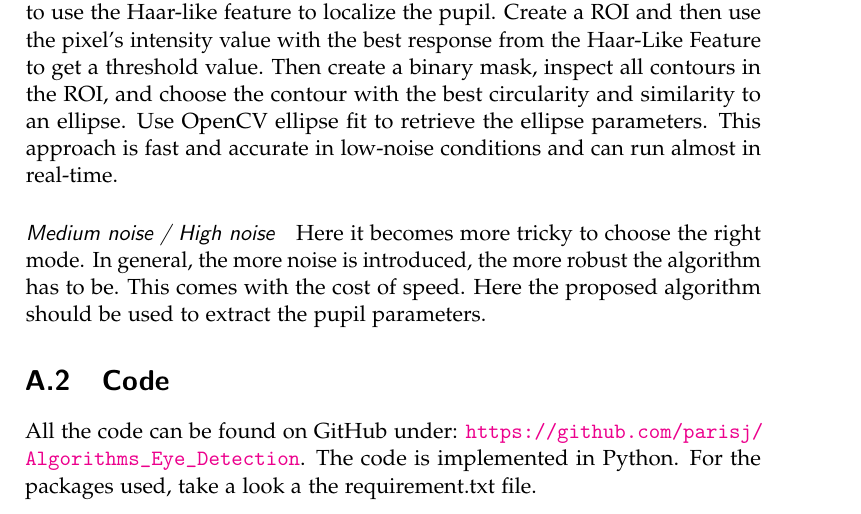
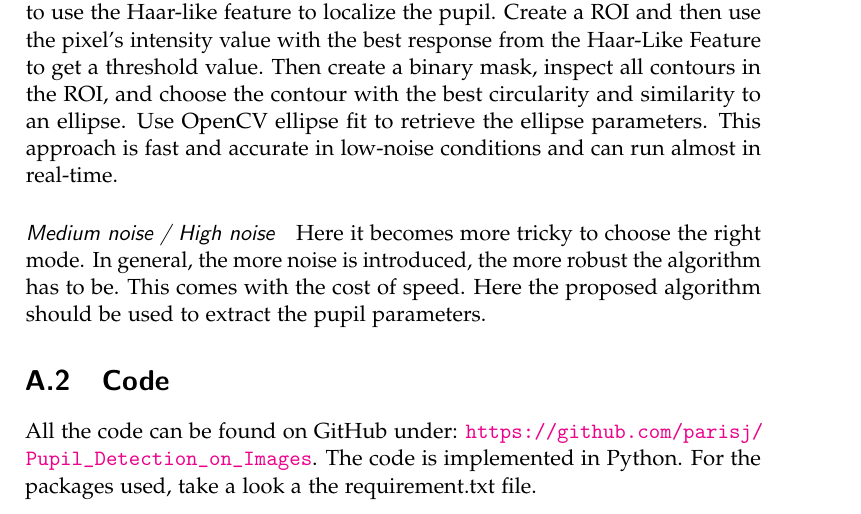
Before and after one commit to parisj/Pupil_Detection_on_Images, a LaTeX thesis (Latex/thesis/thesis.tex, which reads Latex/thesis/chapters/appendix.tex): part of page 67 of 71, cut so that both start at the same text. Compiled offline with pdfLaTeX.

Commit message:
update name

```diff
--- a/Latex/thesis/chapters/appendix.tex
+++ b/Latex/thesis/chapters/appendix.tex
@@ -8,4 +8,4 @@ If there is almost no noise in the image, meaning the pupil is visible all the t
 Here it becomes more tricky to choose the right mode. In general, the more noise is introduced, the more robust the algorithm has to be. This comes with the cost of speed. Here the proposed algorithm should be used to extract the pupil parameters.
 
 \section{Code}
-All the code can be found on GitHub under: \url{https://github.com/parisj/Algorithms_Eye_Detection}. The code is implemented in Python. For the packages used, take a look a the requirement.txt file.
+All the code can be found on GitHub under: \url{https://github.com/parisj/Pupil_Detection_on_Images}. The code is implemented in Python. For the packages used, take a look a the requirement.txt file.
```
Also changed, not shown: 1 other file.
